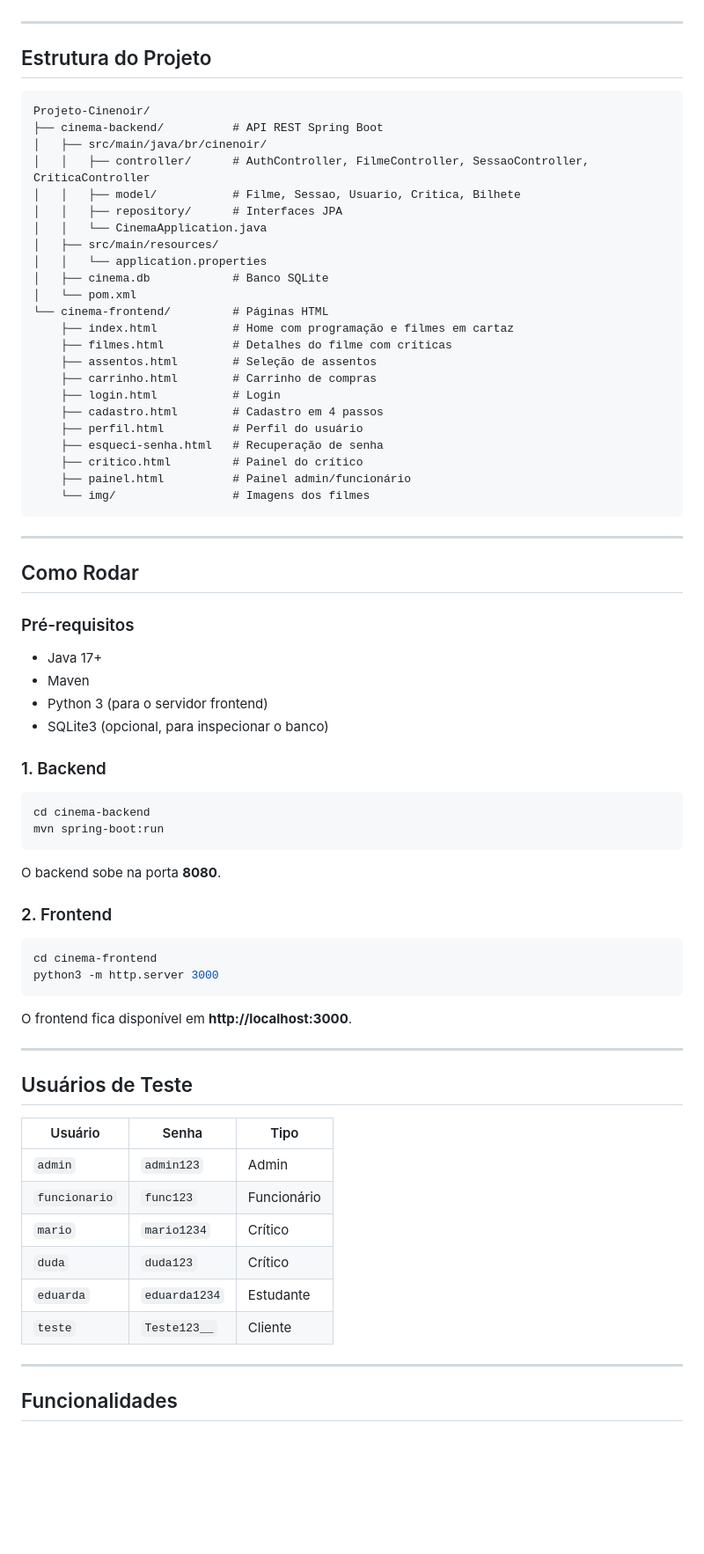
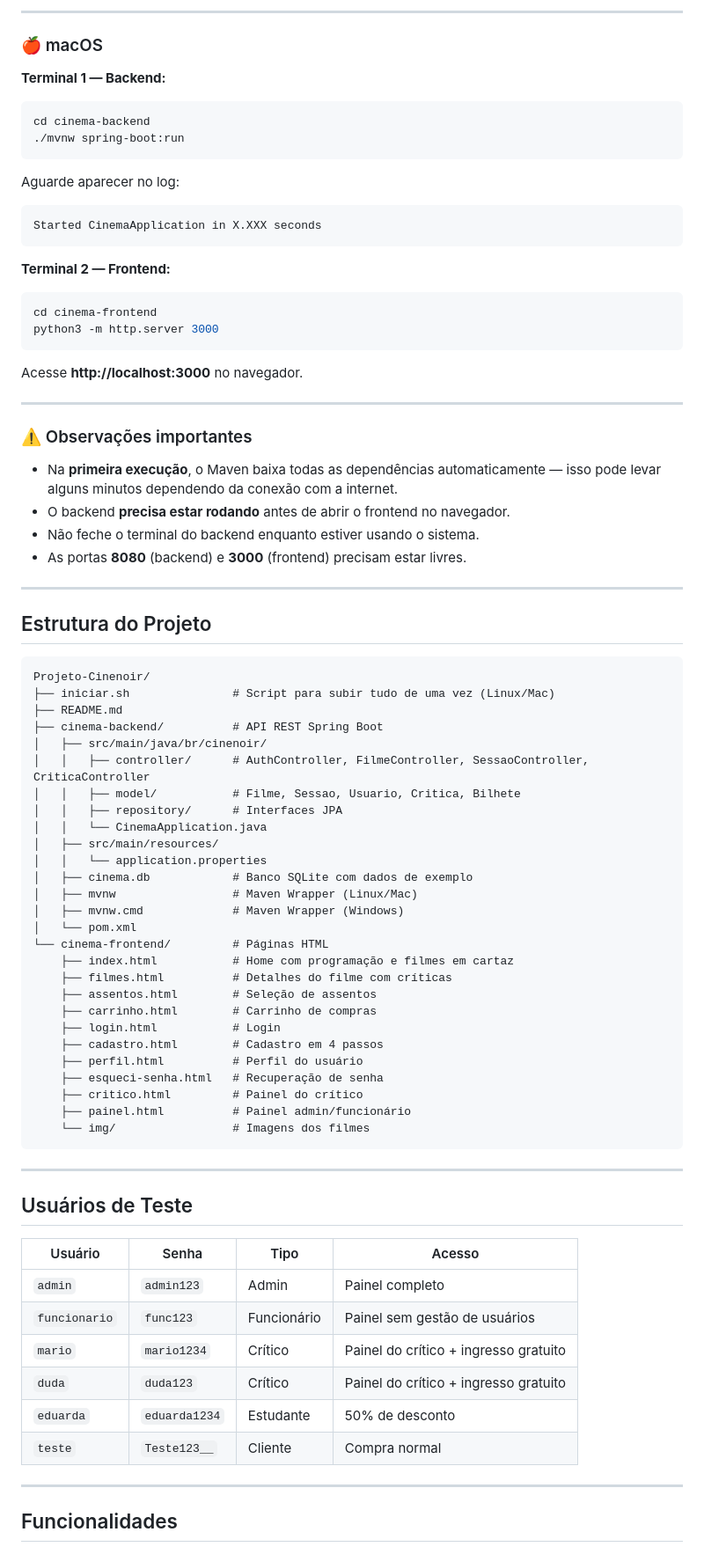
Before and after one commit to eduardasaraujo1/Projeto-Cinenoir, a Markdown page: README.md, the part around the change printed below. Shown: that part at 88% size. GitHub-like rendering; blank space fills up the shorter version.

Commit message:
Enhance README with setup and project structure
Add prerequisites, setup instructions, and project structure details to README.

````diff
--- a/README.md
+++ b/README.md
@@ -20,3 +111,36 @@ Sistema de cinema desenvolvido com **Spring Boot** (backend) e **HTML/CSS/JS pur
+---
+
+### 🍎 macOS
+
+**Terminal 1 — Backend:**
+
+```bash
+cd cinema-backend
+./mvnw spring-boot:run
+```
+
+Aguarde aparecer no log:
+```
+Started CinemaApplication in X.XXX seconds
+```
+
+**Terminal 2 — Frontend:**
+
+```bash
+cd cinema-frontend
+python3 -m http.server 3000
+```
+
+Acesse **http://localhost:3000** no navegador.
+
+---
+
+### ⚠️ Observações importantes
+
+- Na **primeira execução**, o Maven baixa todas as dependências automaticamente — isso pode levar alguns minutos dependendo da conexão com a internet.
+- O backend **precisa estar rodando** antes de abrir o frontend no navegador.
+- Não feche o terminal do backend enquanto estiver usando o sistema.
+- As portas **8080** (backend) e **3000** (frontend) precisam estar livres.
 
 ---
 
@@ -24,6 +148,8 @@ Sistema de cinema desenvolvido com **Spring Boot** (backend) e **HTML/CSS/JS pur
 
 ```
 Projeto-Cinenoir/
+├── iniciar.sh               # Script para subir tudo de uma vez (Linux/Mac)
+├── README.md
 ├── cinema-backend/          # API REST Spring Boot
 │   ├── src/main/java/br/cinenoir/
 │   │   ├── controller/      # AuthController, FilmeController, SessaoController, CriticaController
@@ -32,7 +158,9 @@ Projeto-Cinenoir/
 │   │   └── CinemaApplication.java
 │   ├── src/main/resources/
 │   │   └── application.properties
-│   ├── cinema.db            # Banco SQLite
+│   ├── cinema.db            # Banco SQLite com dados de exemplo
+│   ├── mvnw                 # Maven Wrapper (Linux/Mac)
+│   ├── mvnw.cmd             # Maven Wrapper (Windows)
 │   └── pom.xml
 └── cinema-frontend/         # Páginas HTML
     ├── index.html           # Home com programação e filmes em cartaz
@@ -50,45 +178,16 @@ Projeto-Cinenoir/
 
 ---
 
-## Como Rodar
-
-### Pré-requisitos
-
-- Java 17+
-- Maven
-- Python 3 (para o servidor frontend)
-- SQLite3 (opcional, para inspecionar o banco)
-
-### 1. Backend
-
-```bash
-cd cinema-backend
-mvn spring-boot:run
-```
-
-O backend sobe na porta **8080**.
-
-### 2. Frontend
-
-```bash
-cd cinema-frontend
-python3 -m http.server 3000
-```
-
-O frontend fica disponível em **http://localhost:3000**.
-
----
-
 ## Usuários de Teste
 
-| Usuário | Senha | Tipo |
-|---|---|---|
-| `admin` | `admin123` | Admin |
-| `funcionario` | `func123` | Funcionário |
-| `mario` | `mario1234` | Crítico |
-| `duda` | `duda123` | Crítico |
-| `eduarda` | `eduarda1234` | Estudante |
-| `teste` | `Teste123__` | Cliente |
+| Usuário | Senha | Tipo | Acesso |
+|---|---|---|---|
+| `admin` | `admin123` | Admin | Painel completo |
+| `funcionario` | `func123` | Funcionário | Painel sem gestão de usuários |
+| `mario` | `mario1234` | Crítico | Painel do crítico + ingresso gratuito |
+| `duda` | `duda123` | Crítico | Painel do crítico + ingresso gratuito |
+| `eduarda` | `eduarda1234` | Estudante | 50% de desconto |
+| `teste` | `Teste123__` | Cliente | Compra normal |
 
 ---
 
````
Also changed, not shown: other parts of README.md (+112 -55 lines).
